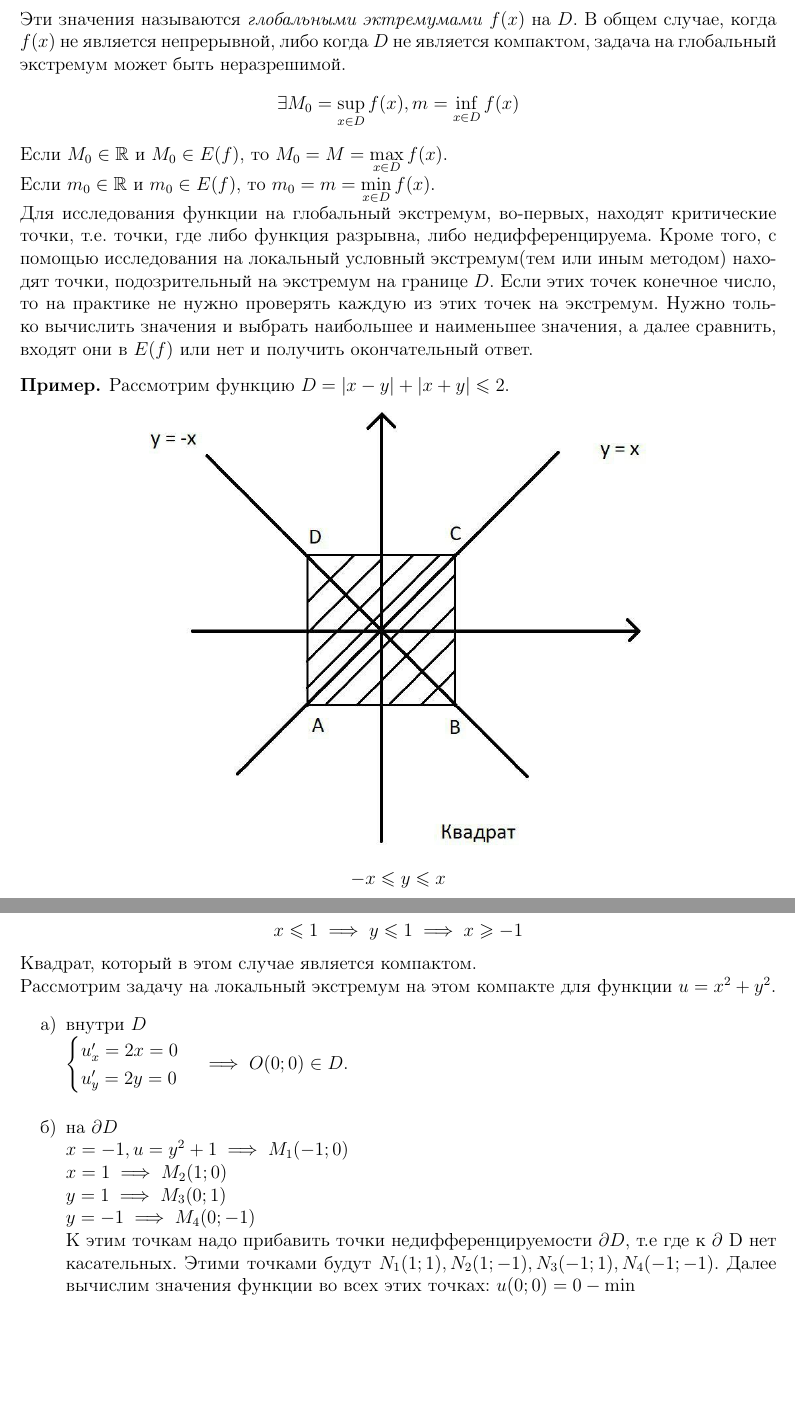
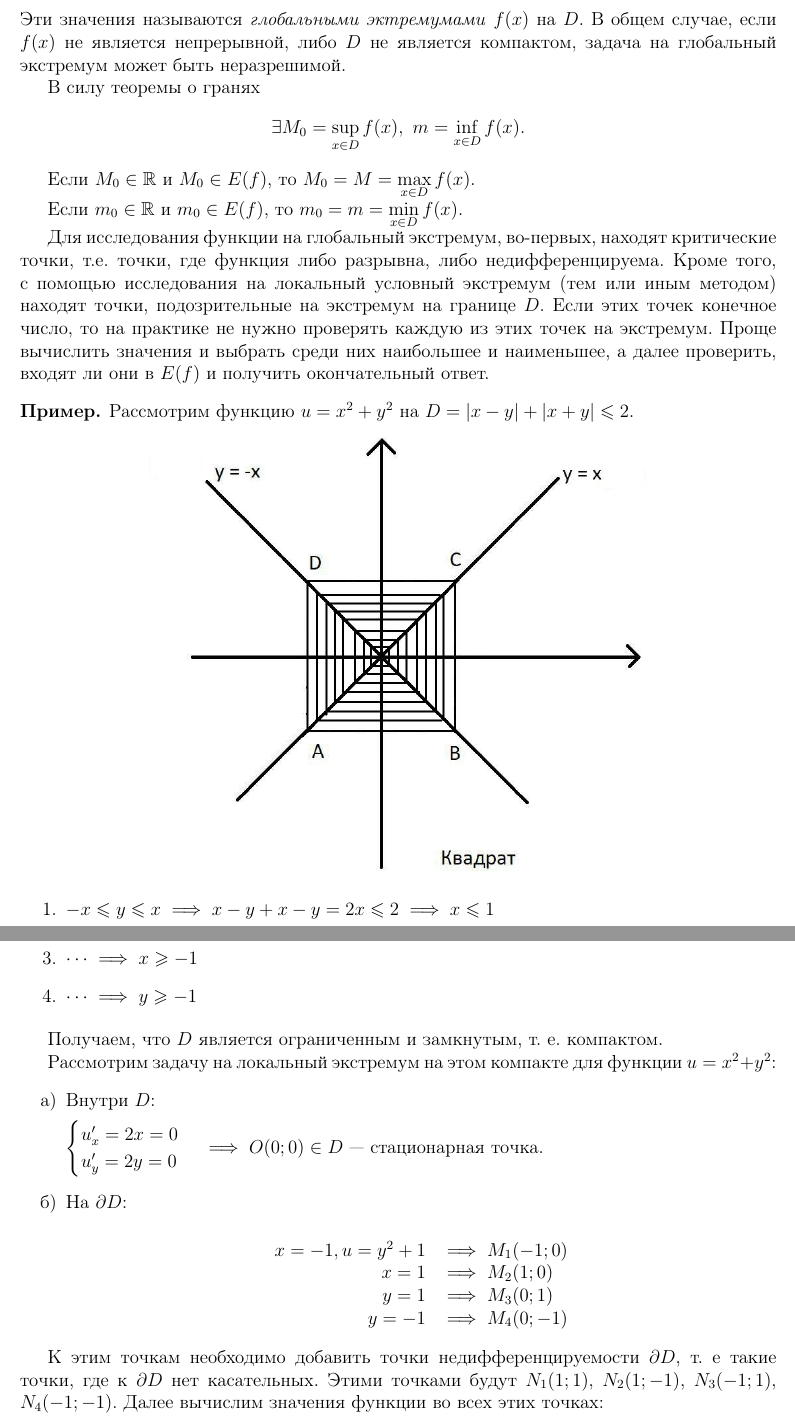
Before and after one commit to alex65536/bulatov-lectures, a LaTeX document (tex/chapter6/lec11.tex): two parts of pages 5 and 6 of 6, joined at a grey line, cut so that both start at the same text, the shorter picture padded with empty space. Compiled offline with pdfLaTeX.

Commit message:
Finish fixes

```diff
--- a/tex/chapter6/lec11.tex
+++ b/tex/chapter6/lec11.tex
@@ -356,58 +359,72 @@
 	\[ \exists M = \max\limits_{x \in D} f(x) \in \R \]
 	\[ \exists m = \min\limits_{x \in D} f(x) \in \R \]
 	Эти значения называются \emph{глобальными эктремумами} $f(x)$ на $D$.
-	В общем случае, когда $f(x)$ не является непрерывной, либо когда $D$
+	В общем случае, если $f(x)$ не является непрерывной, либо $D$
 	не является компактом, задача на глобальный экстремум может быть неразрешимой.
-	\[ \exists M_0 = \sup\limits_{x \in D} f(x),
-	m = \inf\limits_{x \in D} f(x) \]
+
+	В силу теоремы о гранях
+	\[ \exists M_0 = \sup\limits_{x \in D} f(x),\
+	m = \inf\limits_{x \in D} f(x). \]
+
 	Если $M_0 \in \R$ и $M_0 \in E(f)$, то $M_0 = M =
-	\max\limits_{x \in D} f(x)$. \\
+	\max\limits_{x \in D} f(x)$.
+
 	Если $m_0 \in \R$ и $m_0 \in E(f)$, то $m_0 = m =
-	\min\limits_{x \in D} f(x)$. \\
+	\min\limits_{x \in D} f(x)$.
+
 	Для исследования функции на глобальный экстремум, во-первых,
 	находят критические точки, т.е. точки,
-	где либо функция разрывна, либо недифференцируема. Кроме того, с помощью
-	исследования на локальный условный экстремум(тем или иным методом)
-	находят точки, подозрительный на экстремум на границе $D$.
+	где функция либо разрывна, либо недифференцируема. Кроме того, с помощью
+	исследования на локальный условный экстремум (тем или иным методом)
+	находят точки, подозрительные на экстремум на границе $D$.
 	Если этих точек конечное число, то на практике не нужно проверять каждую из
 	этих точек на экстремум.
-	Нужно только вычислить значения и выбрать наибольшее и наименьшее значения,
-	а далее сравнить, входят они в $E(f)$ или нет и
+	Проще вычислить значения и выбрать среди них наибольшее и наименьшее,
+	а далее проверить, входят ли они в $E(f)$ и
 	получить окончательный ответ.
-	\end{exmp}
 
 	\begin{exmp}
-		Рассмотрим функцию $D = |x - y| + |x + y| \leq 2$.
+		Рассмотрим функцию $u = x^2 + y^2$ на
+		$D = |x - y| + |x + y| \leq 2$.
 		\begin{center}
 			\includegraphics[scale = 0.7]{square.jpg}
 		\end{center}
-		\[-x \leq y \leq x \]
-		\[(x - y) + (x + y) \leq 2\]
-		\[ x \leq 1 \implies y \leq 1  \implies x \geq -1\]
-		Квадрат, который в этом случае является компактом.\\
+
+		\begin{enumerate}
+		 \item $-x \le y \le x \implies x-y+x-y = 2x \le 2 \implies x \le 1$
+         \item $-y \le x \le -y \implies \dots \implies y \le 1$
+         \item $ \dots \implies x \ge -1$
+         \item $ \dots \implies y \ge -1$
+		\end{enumerate}
+
+		Получаем, что $D$ является ограниченным и замкнутым, т.~е. компактом.
+
 		Рассмотрим задачу на локальный экстремум на этом
-		компакте для функции $u = x^2 + y^2$.
+		компакте для функции $u = x^2 + y^2$:
 		\begin{enumerate}
-			\item[a)] внутри $D$\\
+			\item[a)] Внутри $D$:
+
 			$\begin{cases}
 				u_{x}' = 2x = 0\\
 				u_{y}' = 2y = 0\\
-			\end{cases} \implies O(0; 0) \in D$.\\
+			\end{cases} \implies O(0; 0) \in D$~--- стационарная точка.
 
-			\item[б)] на $\partial D \\
-			x = -1, u = y^2 + 1 \implies M_1(-1; 0)\\
-			x = 1 \implies M_2(1; 0)\\
-			y = 1 \implies M_3(0; 1)\\
-			y = -1 \implies M_4(0; -1)$\\
-			К этим точкам надо прибавить точки
-			недифференцируемости $\partial D$, т.е где к $
-			\partial$ D нет касательных.
-			Этими точками будут $N_1(1; 1), N_2(1; -1),
-			N_3(-1; 1), N_4(-1; -1)$.
-			Далее вычислим значения функции во всех этих
-			точках:
-			$u(0; 0) = 0 - \min$\\
-			$u(N_{1, 2, 3, 4}) = 2 - \max$\\
-			$\exists M = \max f(x) = 2$\\
-			$\exists m = \min f(x) = 0$
+			\item[б)] На $\partial D$:
+
+			\[\begin{array}{rl}
+			x = -1, u = y^2 + 1 &\implies M_1(-1; 0)\\
+			x = 1 &\implies M_2(1; 0)\\
+			y = 1 &\implies M_3(0; 1)\\
+			y = -1 &\implies M_4(0; -1)\\
+			\end{array}\]
 		\end{enumerate}
+
+        К этим точкам необходимо добавить точки
+        недифференцируемости $\partial D$, т.~е такие точки, где к $
+        \partial D$ нет касательных.
+        Этими точками будут $N_1(1; 1)$, $N_2(1; -1)$,
+        $N_3(-1; 1)$, $N_4(-1; -1)$.
+        Далее вычислим значения функции во всех этих
+        точках:
+
+        \[\begin{array}{rl}
```
Also changed, not shown: img/square.jpg, tex/chapter6/lec11.tex (16 more changed lines).
